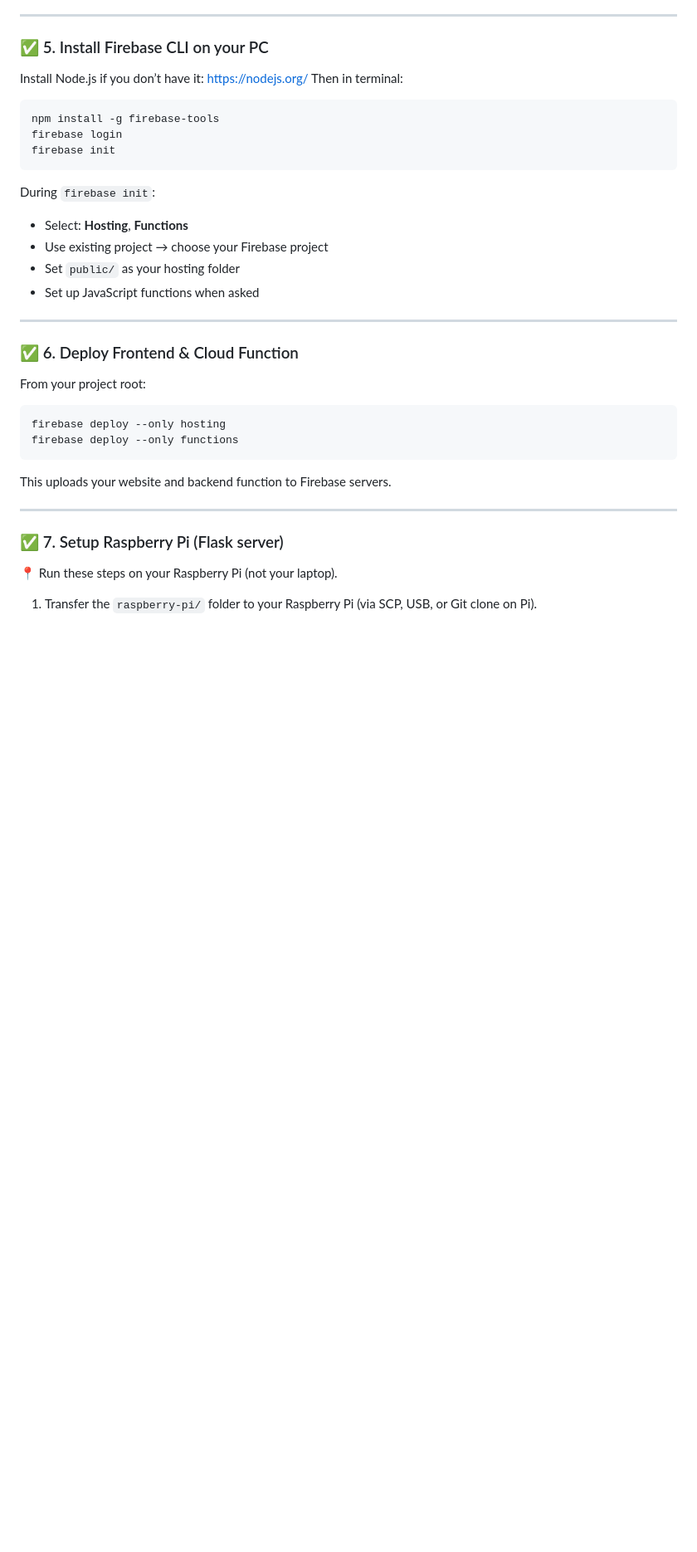
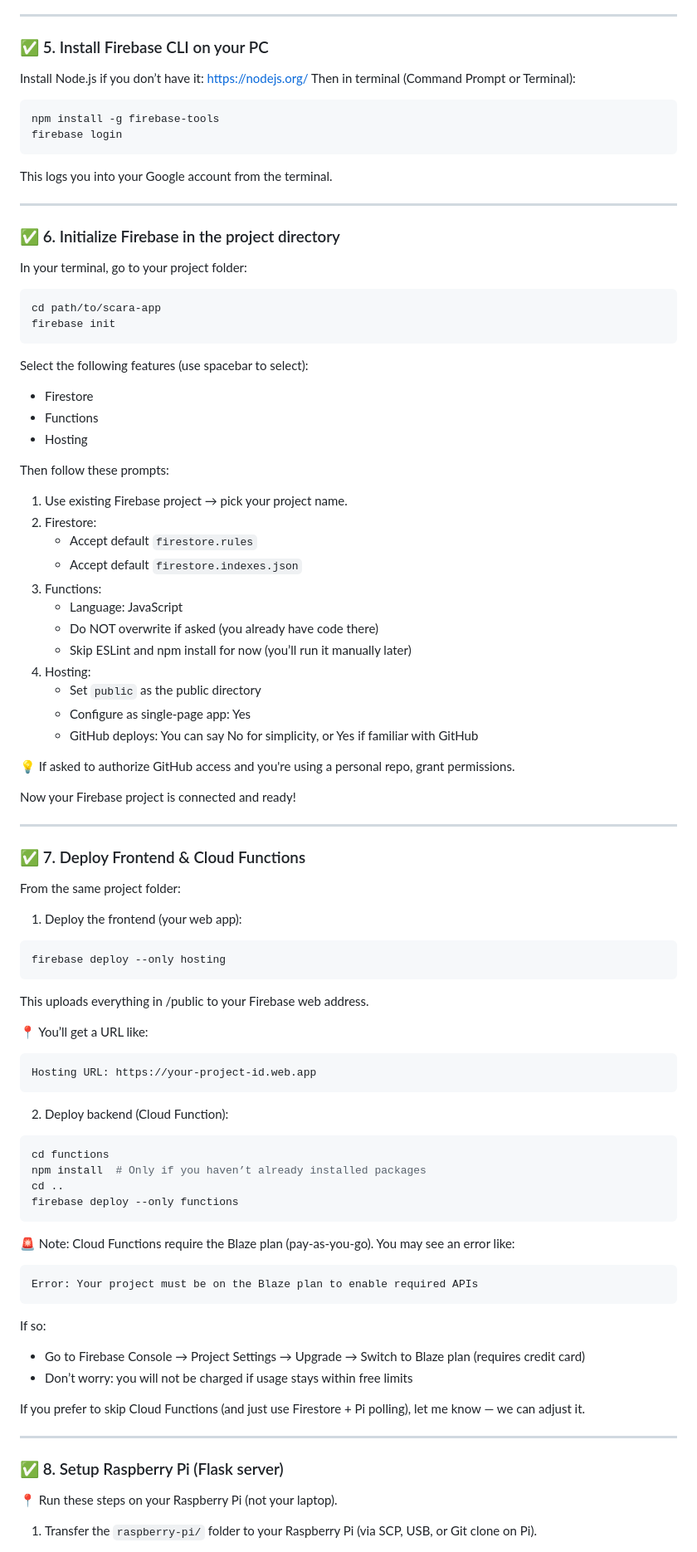
Before and after one commit to rathishTharusha/scara-app, a Markdown page: README.md, the part around one of its changes. Shown at 83% size. Rendered like a GitHub page; blank space fills up the shorter version.

````diff
--- a/README.md
+++ b/README.md
@@ -71,33 +71,84 @@ const firebaseConfig = {
 ### ✅ 5. Install Firebase CLI on your PC
 
 Install Node.js if you don’t have it: https://nodejs.org/
-Then in terminal:
+Then in terminal (Command Prompt or Terminal):
 ```bash
 npm install -g firebase-tools
 firebase login
-firebase init
 ```
-During `firebase init`:
-- Select: **Hosting**, **Functions**
-- Use existing project → choose your Firebase project
-- Set `public/` as your hosting folder
-- Set up JavaScript functions when asked
+This logs you into your Google account from the terminal.
 
 ---
 
-### ✅ 6. Deploy Frontend & Cloud Function
+### ✅ 6. Initialize Firebase in the project directory
 
-From your project root:
+In your terminal, go to your project folder:
+```bash
+cd path/to/scara-app
+firebase init
+```
+Select the following features (use spacebar to select):
+- Firestore
+- Functions
+- Hosting
+
+Then follow these prompts:
+
+1. Use existing Firebase project → pick your project name.
+2. Firestore:
+   - Accept default `firestore.rules`
+   - Accept default `firestore.indexes.json`
+3. Functions:
+   - Language: JavaScript
+   - Do NOT overwrite if asked (you already have code there)
+   - Skip ESLint and npm install for now (you’ll run it manually later)
+4. Hosting:
+   - Set `public` as the public directory
+   - Configure as single-page app: Yes
+   - GitHub deploys: You can say No for simplicity, or Yes if familiar with GitHub
+
+💡 If asked to authorize GitHub access and you're using a personal repo, grant permissions.
+
+Now your Firebase project is connected and ready!
+
+---
+
+### ✅ 7. Deploy Frontend & Cloud Functions
+
+From the same project folder:
+
+1. Deploy the frontend (your web app):
 ```bash
 firebase deploy --only hosting
+```
+This uploads everything in /public to your Firebase web address.
+
+📍 You’ll get a URL like:
+```
+Hosting URL: https://your-project-id.web.app
+```
+
+2. Deploy backend (Cloud Function):
+```bash
+cd functions
+npm install  # Only if you haven’t already installed packages
+cd ..
 firebase deploy --only functions
 ```
 
-This uploads your website and backend function to Firebase servers.
+🚨 Note: Cloud Functions require the Blaze plan (pay-as-you-go). You may see an error like:
+```
+Error: Your project must be on the Blaze plan to enable required APIs
+```
+If so:
+- Go to Firebase Console → Project Settings → Upgrade → Switch to Blaze plan (requires credit card)
+- Don’t worry: you will not be charged if usage stays within free limits
+
+If you prefer to skip Cloud Functions (and just use Firestore + Pi polling), let me know — we can adjust it.
 
 ---
 
-### ✅ 7. Setup Raspberry Pi (Flask server)
+### ✅ 8. Setup Raspberry Pi (Flask server)
 
 📍 Run these steps on your Raspberry Pi (not your laptop).
 
````
Also changed, not shown: other parts of README.md (+5 -5 lines).
